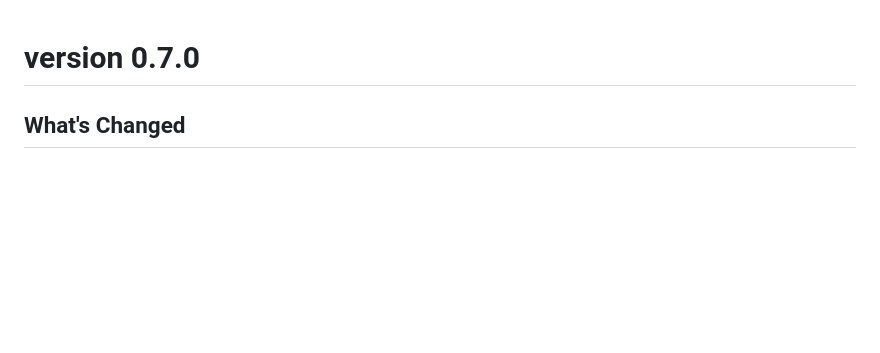
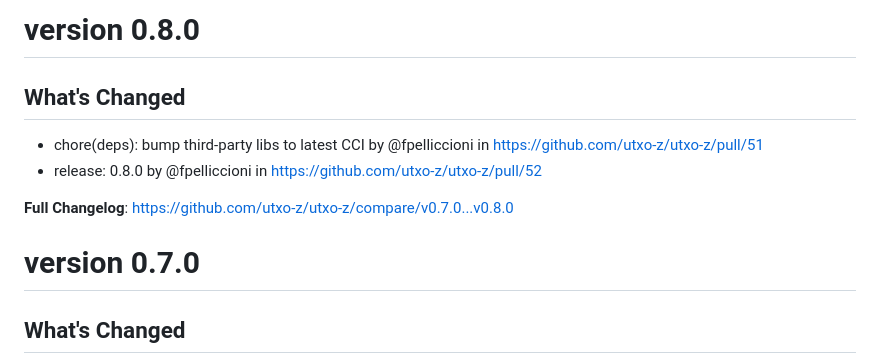
Before and after one commit to utxo-z/utxo-z, a Markdown page: doc/release-notes/release-notes.md, the part around the change. GitHub-like rendering; blank space fills up the shorter version.

Commit message:
docs: update release notes for v0.8.0

```diff
--- a/doc/release-notes/release-notes.md
+++ b/doc/release-notes/release-notes.md
@@ -1,3 +1,13 @@
+# version 0.8.0
+
+## What's Changed
+* chore(deps): bump third-party libs to latest CCI by @fpelliccioni in https://github.com/utxo-z/utxo-z/pull/51
+* release: 0.8.0 by @fpelliccioni in https://github.com/utxo-z/utxo-z/pull/52
+
+
+**Full Changelog**: https://github.com/utxo-z/utxo-z/compare/v0.7.0...v0.8.0
+
+
 # version 0.7.0
 
 ## What's Changed
```
